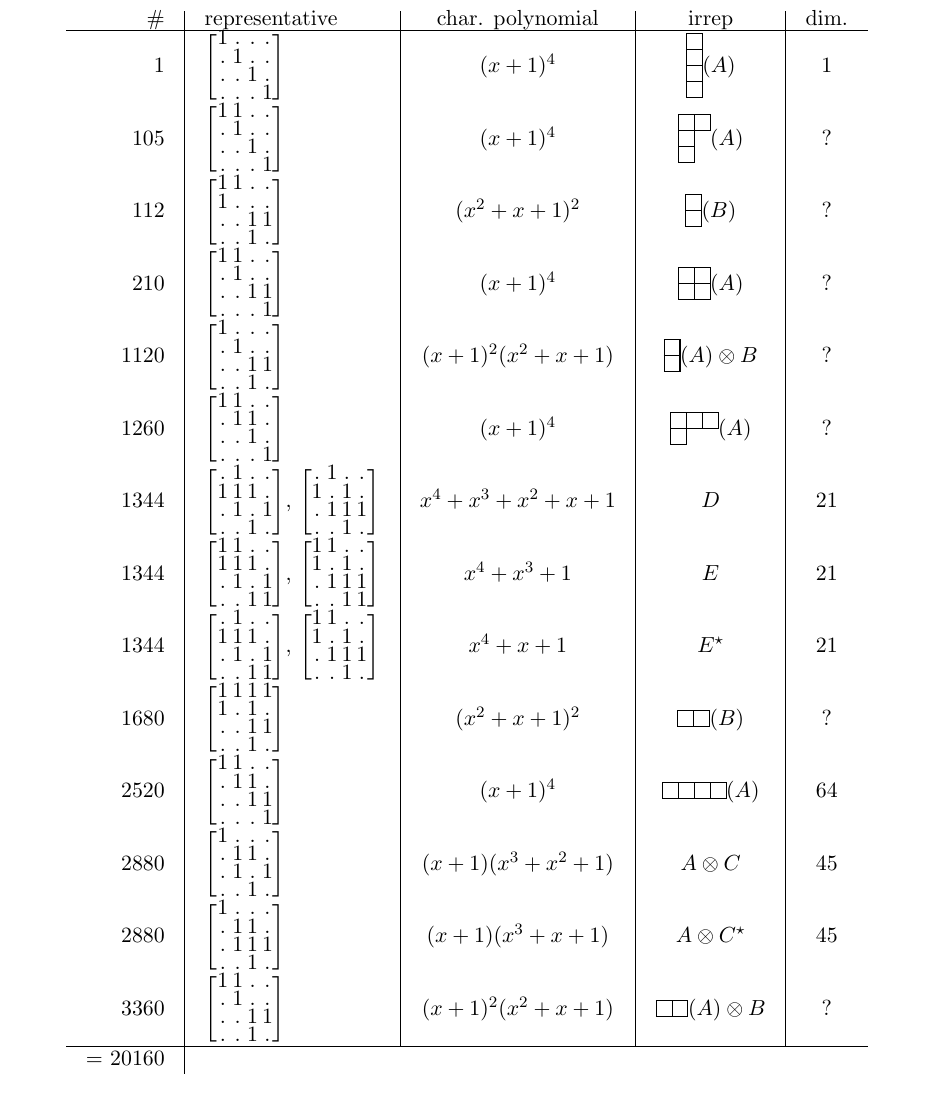
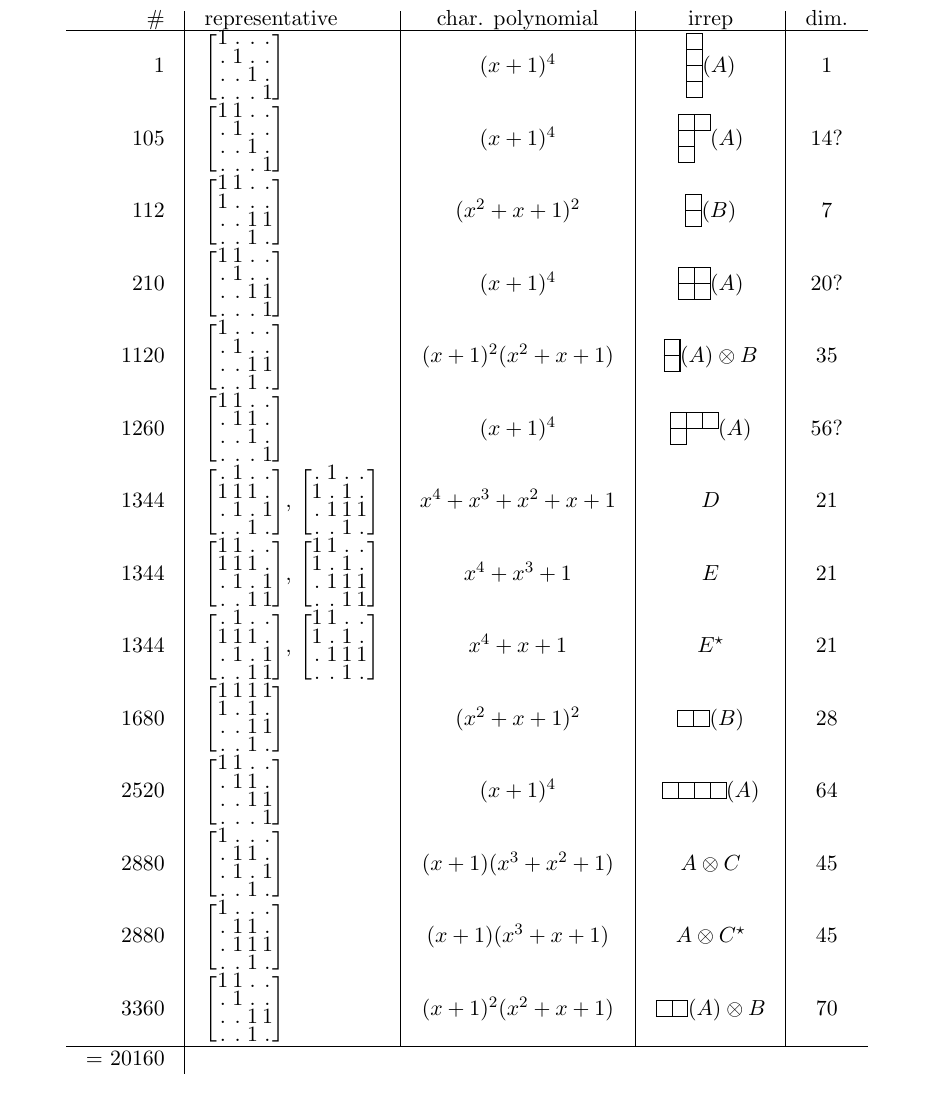
Before and after one commit to punkdit/hecke2018, a LaTeX document (cusp.tex): part of page 2 of 5, cut so that both start at the same text. Compiled offline with pdfLaTeX.

Commit message:
commit edits

```diff
--- a/cusp.tex
+++ b/cusp.tex
@@ -228,12 +228,12 @@ $G=\GL(4,\Field_2)$ has order 20160 and 14 conjugacy classes:
 \# & representative & char. polynomial & irrep & dim. \\
 \hline
 1  & $\begin{bmatrix}1&.&.&.\\.&1&.&.\\.&.&1&.\\.&.&.&1\end{bmatrix}$  & $(x+1)^4$  & $\yng(1,1,1,1)(A)$ & 1  \\
-105  & $\begin{bmatrix}1&1&.&.\\.&1&.&.\\.&.&1&.\\.&.&.&1\end{bmatrix}$  & $(x+1)^4$  & $\yng(2,1,1)(A)$ & ?  \\
-112  & $\begin{bmatrix}1&1&.&.\\1&.&.&.\\.&.&1&1\\.&.&1&.\end{bmatrix}$  & $(x^2+x+1)^2$  & $\yng(1,1)(B)$ & ?  \\
-210  & $\begin{bmatrix}1&1&.&.\\.&1&.&.\\.&.&1&1\\.&.&.&1\end{bmatrix}$  & $(x+1)^4$  & $\yng(2,2)(A)$ & ?  \\
+105  & $\begin{bmatrix}1&1&.&.\\.&1&.&.\\.&.&1&.\\.&.&.&1\end{bmatrix}$  & $(x+1)^4$  & $\yng(2,1,1)(A)$ & 14?  \\
+112  & $\begin{bmatrix}1&1&.&.\\1&.&.&.\\.&.&1&1\\.&.&1&.\end{bmatrix}$  & $(x^2+x+1)^2$  & $\yng(1,1)(B)$ & 7  \\
+210  & $\begin{bmatrix}1&1&.&.\\.&1&.&.\\.&.&1&1\\.&.&.&1\end{bmatrix}$  & $(x+1)^4$  & $\yng(2,2)(A)$ & 20?  \\
 1120  & $\begin{bmatrix}1&.&.&.\\.&1&.&.\\.&.&1&1\\.&.&1&.\end{bmatrix}$
-  & $(x+1)^2(x^2+x+1)$  & $\yng(1,1)(A)\tensor B$ & ?  \\
-1260  & $\begin{bmatrix}1&1&.&.\\.&1&1&.\\.&.&1&.\\.&.&.&1\end{bmatrix}$  & $(x+1)^4$  & $\yng(3,1)(A)$ & ?  \\
+  & $(x+1)^2(x^2+x+1)$  & $\yng(1,1)(A)\tensor B$ & 35  \\
+1260  & $\begin{bmatrix}1&1&.&.\\.&1&1&.\\.&.&1&.\\.&.&.&1\end{bmatrix}$  & $(x+1)^4$  & $\yng(3,1)(A)$ & 56?  \\
 1344  &
 $\begin{bmatrix}.&1&.&.\\1&1&1&.\\.&1&.&1\\.&.&1&.\end{bmatrix}$,
 $\begin{bmatrix}.&1&.&.\\1&.&1&.\\.&1&1&1\\.&.&1&.\end{bmatrix}$
@@ -246,13 +246,13 @@ $\begin{bmatrix}1&1&.&.\\1&.&1&.\\.&1&1&1\\.&.&1&1\end{bmatrix}$
 $\begin{bmatrix}.&1&.&.\\1&1&1&.\\.&1&.&1\\.&.&1&1\end{bmatrix}$,
 $\begin{bmatrix}1&1&.&.\\1&.&1&.\\.&1&1&1\\.&.&1&.\end{bmatrix}$
 & $x^4+x+1$          & $E^\star$ & 21  \\
-1680  & $\begin{bmatrix}1&1&1&1\\1&.&1&.\\.&.&1&1\\.&.&1&.\end{bmatrix}$  & $(x^2+x+1)^2$  & $\yng(2)(B)$ & ?  \\
+1680  & $\begin{bmatrix}1&1&1&1\\1&.&1&.\\.&.&1&1\\.&.&1&.\end{bmatrix}$  & $(x^2+x+1)^2$  & $\yng(2)(B)$ & 28  \\
 2520  & $\begin{bmatrix}1&1&.&.\\.&1&1&.\\.&.&1&1\\.&.&.&1\end{bmatrix}$  & $(x+1)^4$  & $\yng(4)(A)$ & 64   \\
 2880  & $\begin{bmatrix}1&.&.&.\\.&1&1&.\\.&1&.&1\\.&.&1&.\end{bmatrix}$
   & $(x+1)(x^3+x^2+1)$  & $A\tensor C$ & 45   \\
 2880  & $\begin{bmatrix}1&.&.&.\\.&1&1&.\\.&1&1&1\\.&.&1&.\end{bmatrix}$
   & $(x+1)(x^3+x+1)$  & $A\tensor C^{\star}$ & 45   \\
-3360  & $\begin{bmatrix}1&1&.&.\\.&1&.&.\\.&.&1&1\\.&.&1&.\end{bmatrix}$  & $(x+1)^2(x^2+x+1)$  & $\yng(2)(A)\tensor B$ & ?  \\
+3360  & $\begin{bmatrix}1&1&.&.\\.&1&.&.\\.&.&1&1\\.&.&1&.\end{bmatrix}$  & $(x+1)^2(x^2+x+1)$  & $\yng(2)(A)\tensor B$ & 70 \\
 \hline
 \strut = 20160 \\
 \end{tabular}
```
